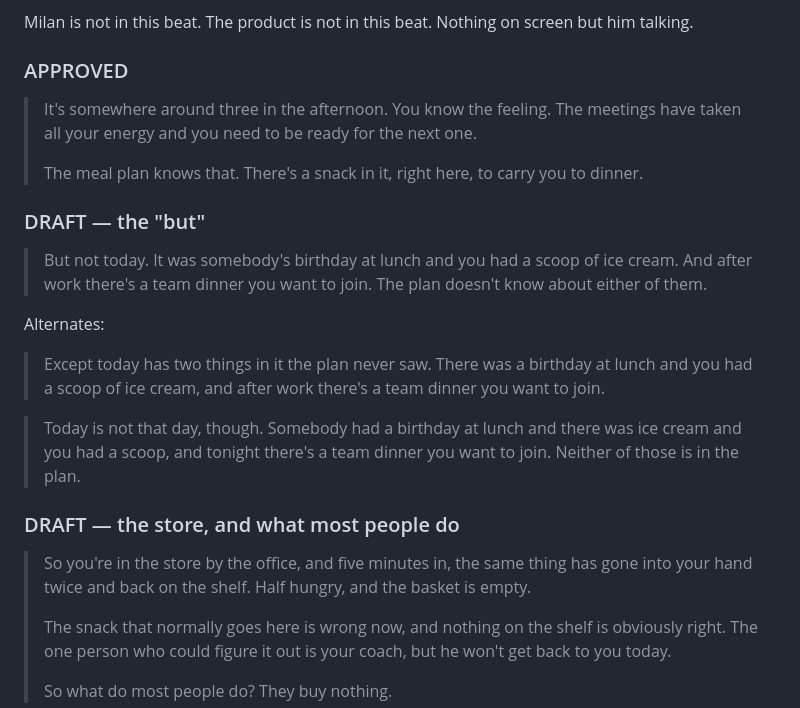
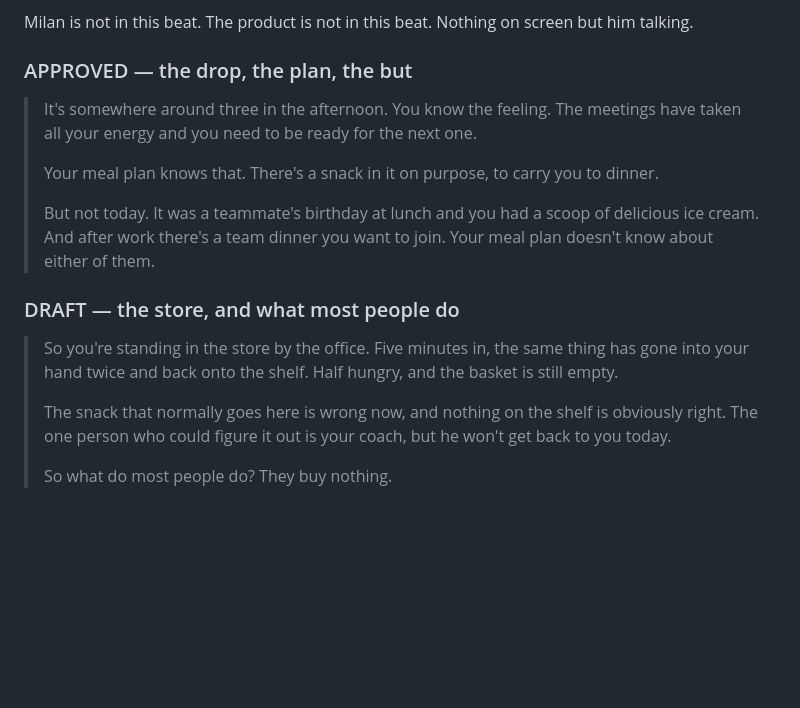
Before and after one commit to mistancevic/AI-Capstone-Project, a Markdown page: notes/video-beats.md, the part around the change. Drawn GitHub-style; blank space fills up the shorter version.

Commit message:
Approve the beat 1 opening through the ice cream and dinner
Co-Authored-By: Claude Opus 5 <noreply@anthropic.com>
Claude-Session: https://claude.ai/code/session_01CJskfQ4JbVS61nAWoNUNHf

```diff
--- a/notes/video-beats.md
+++ b/notes/video-beats.md
@@ -29,35 +29,23 @@ coach won't answer today. Ends on: they buy nothing.
 Milan is not in this beat. The product is not in this beat. Nothing on screen
 but him talking.
 
-### APPROVED
+### APPROVED — the drop, the plan, the but
 
 > It's somewhere around three in the afternoon. You know the feeling. The
 > meetings have taken all your energy and you need to be ready for the next one.
 >
-> The meal plan knows that. There's a snack in it, right here, to carry you to
+> Your meal plan knows that. There's a snack in it on purpose, to carry you to
 > dinner.
-
-### DRAFT — the "but"
-
-> But not today. It was somebody's birthday at lunch and you had a scoop of ice
-> cream. And after work there's a team dinner you want to join. The plan doesn't
-> know about either of them.
-
-Alternates:
-
-> Except today has two things in it the plan never saw. There was a birthday at
-> lunch and you had a scoop of ice cream, and after work there's a team dinner
-> you want to join.
-
-> Today is not that day, though. Somebody had a birthday at lunch and there was
-> ice cream and you had a scoop, and tonight there's a team dinner you want to
-> join. Neither of those is in the plan.
+>
+> But not today. It was a teammate's birthday at lunch and you had a scoop of
+> delicious ice cream. And after work there's a team dinner you want to join.
+> Your meal plan doesn't know about either of them.
 
 ### DRAFT — the store, and what most people do
 
-> So you're in the store by the office, and five minutes in, the same thing has
-> gone into your hand twice and back on the shelf. Half hungry, and the basket
-> is empty.
+> So you're standing in the store by the office. Five minutes in, the same thing
+> has gone into your hand twice and back onto the shelf. Half hungry, and the
+> basket is still empty.
 >
 > The snack that normally goes here is wrong now, and nothing on the shelf is
 > obviously right. The one person who could figure it out is your coach, but he
```
